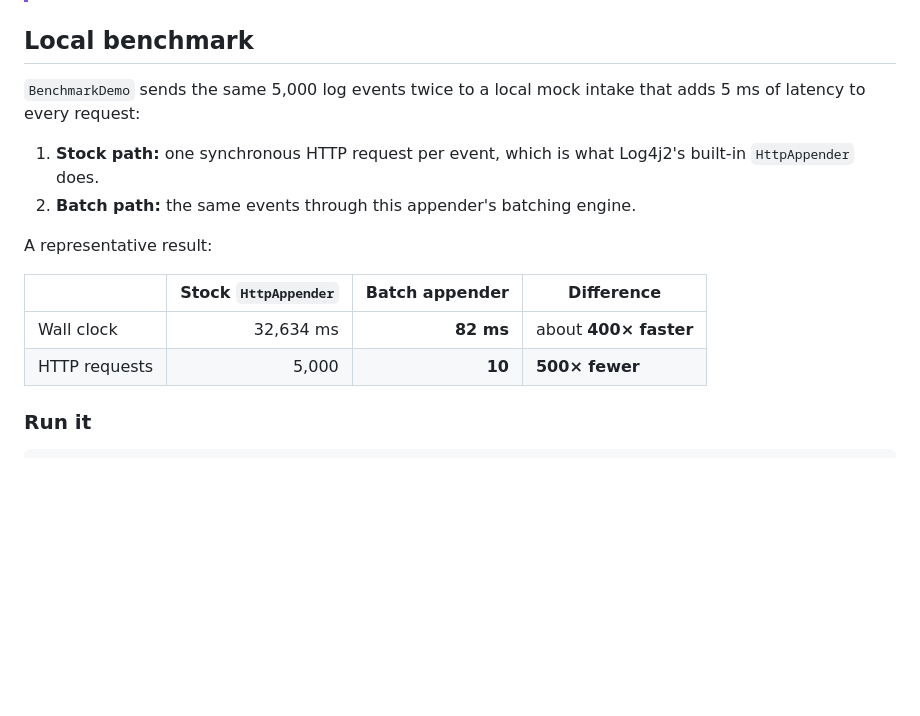
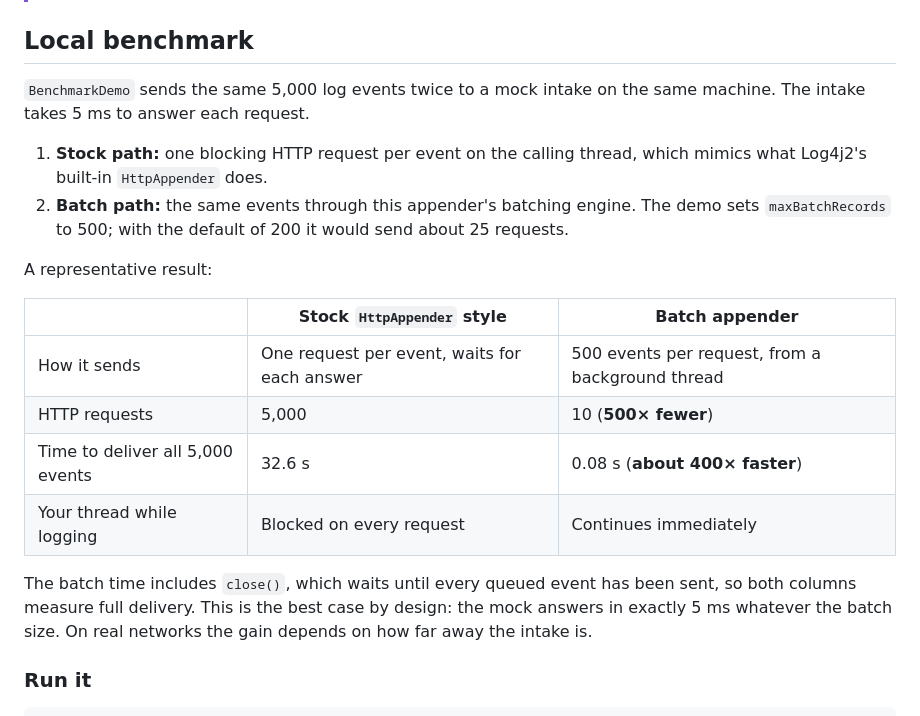
Before and after one commit to mulesoft/batch-http-log-appender, a Markdown page: docs/building.md, the part around the change. Rendered like a GitHub page; blank space fills up the shorter version.

```diff
--- a/docs/building.md
+++ b/docs/building.md
@@ -98,19 +98,26 @@ Notes on the CVE gate:
 
 ## Local benchmark
 
-`BenchmarkDemo` sends the same 5,000 log events twice to a local mock intake that adds 5 ms of
-latency to every request:
+`BenchmarkDemo` sends the same 5,000 log events twice to a mock intake on the same machine. The
+intake takes 5 ms to answer each request.
 
-1. **Stock path:** one synchronous HTTP request per event, which is what Log4j2's built-in
-   `HttpAppender` does.
-2. **Batch path:** the same events through this appender's batching engine.
+1. **Stock path:** one blocking HTTP request per event on the calling thread, which mimics what
+   Log4j2's built-in `HttpAppender` does.
+2. **Batch path:** the same events through this appender's batching engine. The demo sets
+   `maxBatchRecords` to 500; with the default of 200 it would send about 25 requests.
 
 A representative result:
 
-| | Stock `HttpAppender` | Batch appender | Difference |
-|---|---:|---:|---|
-| Wall clock | 32,634 ms | **82 ms** | about **400× faster** |
-| HTTP requests | 5,000 | **10** | **500× fewer** |
+| | Stock `HttpAppender` style | Batch appender |
+|---|---|---|
+| How it sends | One request per event, waits for each answer | 500 events per request, from a background thread |
+| HTTP requests | 5,000 | 10 (**500× fewer**) |
+| Time to deliver all 5,000 events | 32.6 s | 0.08 s (**about 400× faster**) |
+| Your thread while logging | Blocked on every request | Continues immediately |
+
+The batch time includes `close()`, which waits until every queued event has been sent, so both
+columns measure full delivery. This is the best case by design: the mock answers in exactly 5 ms
+whatever the batch size. On real networks the gain depends on how far away the intake is.
 
 ### Run it
 
```
Also changed, not shown: README.md (+11 -7 lines).
